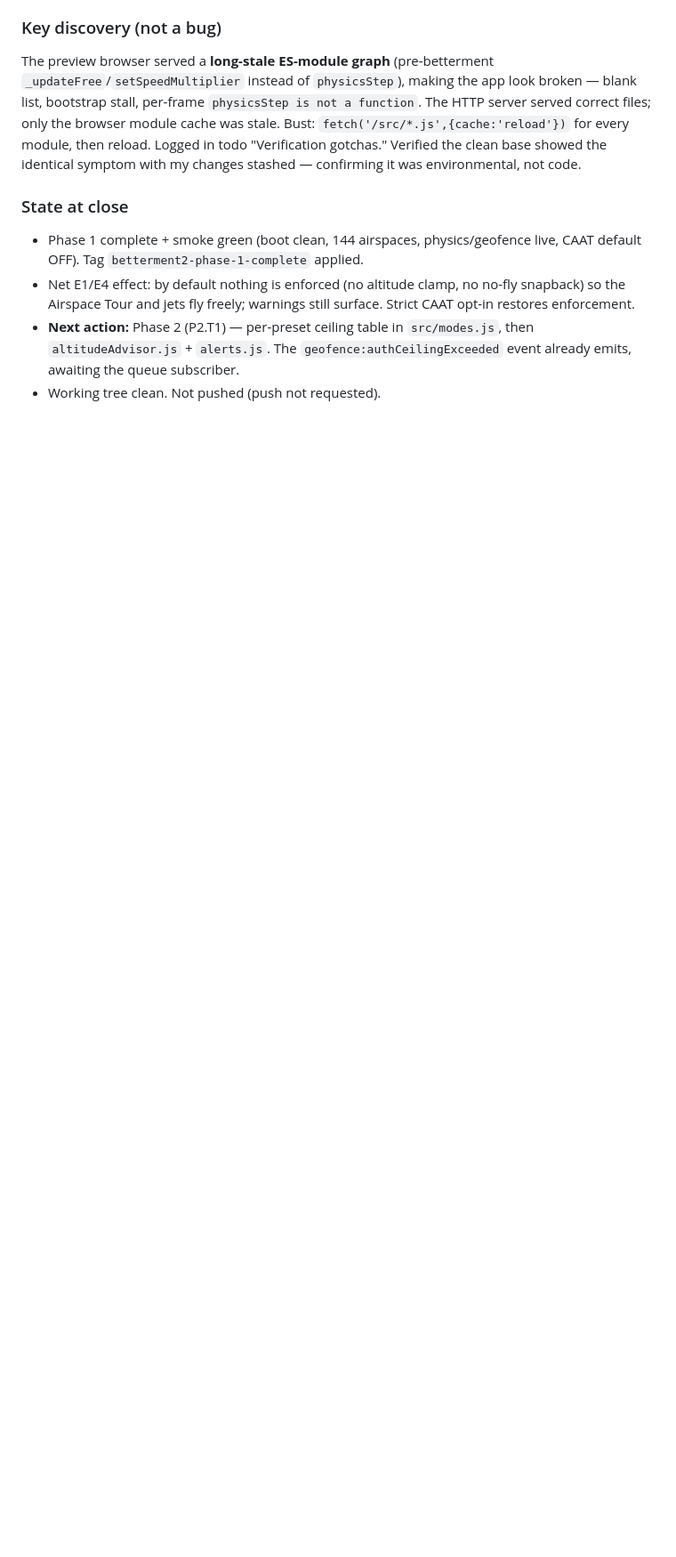
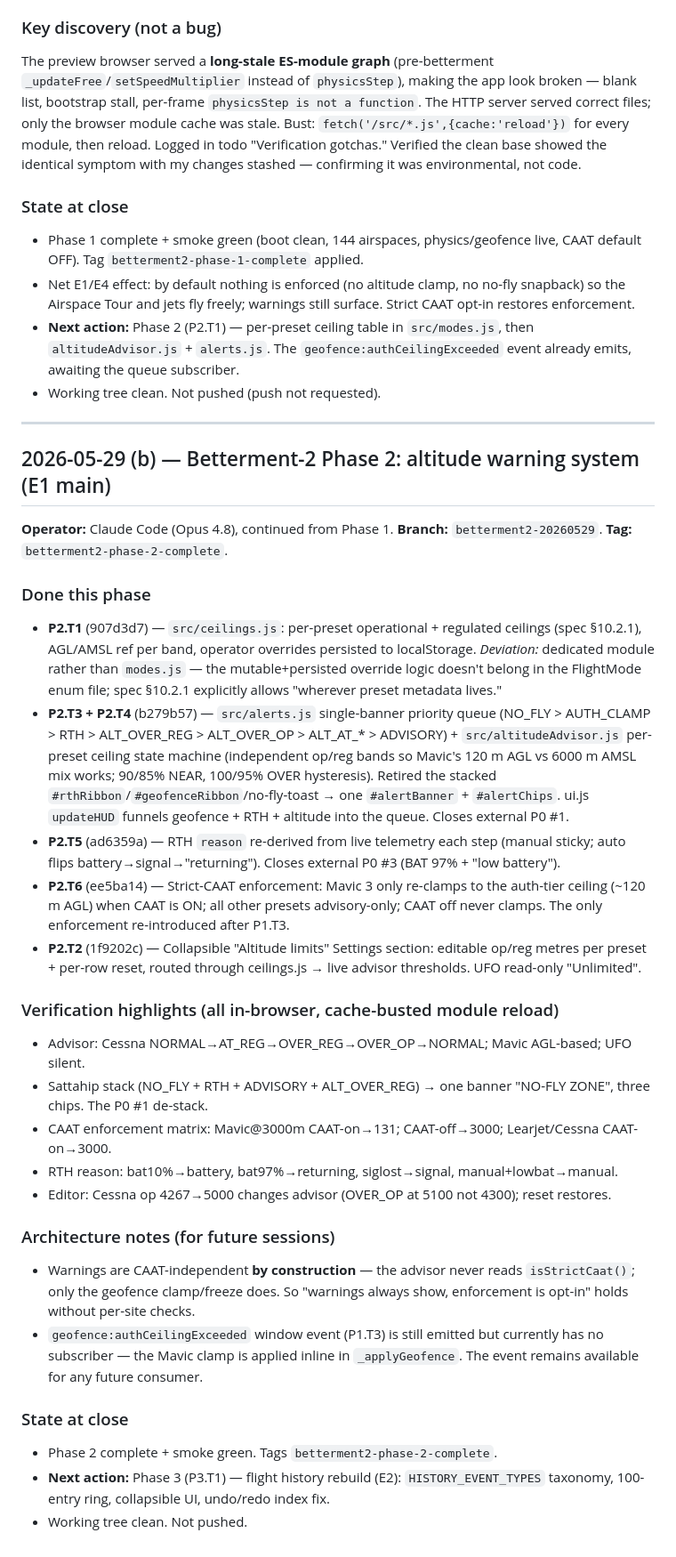
Before and after one commit to kuson/kuson_thailandairspace_sim, a Markdown page: journal.md, the part around the change. Shown at 89% size. Drawn GitHub-style; blank space fills up the shorter version.

Commit message:
docs: close Betterment-2 Phase 2 — journal + todo (P2 complete)
Co-Authored-By: Claude Opus 4.7 <noreply@anthropic.com>

```diff
--- a/journal.md
+++ b/journal.md
@@ -905,3 +905,33 @@ The preview browser served a **long-stale ES-module graph** (pre-betterment `_up
 - Net E1/E4 effect: by default nothing is enforced (no altitude clamp, no no-fly snapback) so the Airspace Tour and jets fly freely; warnings still surface. Strict CAAT opt-in restores enforcement.
 - **Next action:** Phase 2 (P2.T1) — per-preset ceiling table in `src/modes.js`, then `altitudeAdvisor.js` + `alerts.js`. The `geofence:authCeilingExceeded` event already emits, awaiting the queue subscriber.
 - Working tree clean. Not pushed (push not requested).
+
+---
+
+## 2026-05-29 (b) — Betterment-2 Phase 2: altitude warning system (E1 main)
+
+**Operator:** Claude Code (Opus 4.8), continued from Phase 1.
+**Branch:** `betterment2-20260529`. **Tag:** `betterment2-phase-2-complete`.
+
+### Done this phase
+- **P2.T1** (907d3d7) — `src/ceilings.js`: per-preset operational + regulated ceilings (spec §10.2.1), AGL/AMSL ref per band, operator overrides persisted to localStorage. *Deviation:* dedicated module rather than `modes.js` — the mutable+persisted override logic doesn't belong in the FlightMode enum file; spec §10.2.1 explicitly allows "wherever preset metadata lives."
+- **P2.T3 + P2.T4** (b279b57) — `src/alerts.js` single-banner priority queue (NO_FLY > AUTH_CLAMP > RTH > ALT_OVER_REG > ALT_OVER_OP > ALT_AT_* > ADVISORY) + `src/altitudeAdvisor.js` per-preset ceiling state machine (independent op/reg bands so Mavic's 120 m AGL vs 6000 m AMSL mix works; 90/85% NEAR, 100/95% OVER hysteresis). Retired the stacked `#rthRibbon`/`#geofenceRibbon`/no-fly-toast → one `#alertBanner` + `#alertChips`. ui.js `updateHUD` funnels geofence + RTH + altitude into the queue. Closes external P0 #1.
+- **P2.T5** (ad6359a) — RTH `reason` re-derived from live telemetry each step (manual sticky; auto flips battery→signal→"returning"). Closes external P0 #3 (BAT 97% + "low battery").
+- **P2.T6** (ee5ba14) — Strict-CAAT enforcement: Mavic 3 only re-clamps to the auth-tier ceiling (~120 m AGL) when CAAT is ON; all other presets advisory-only; CAAT off never clamps. The only enforcement re-introduced after P1.T3.
+- **P2.T2** (1f9202c) — Collapsible "Altitude limits" Settings section: editable op/reg metres per preset + per-row reset, routed through ceilings.js → live advisor thresholds. UFO read-only "Unlimited".
+
+### Verification highlights (all in-browser, cache-busted module reload)
+- Advisor: Cessna NORMAL→AT_REG→OVER_REG→OVER_OP→NORMAL; Mavic AGL-based; UFO silent.
+- Sattahip stack (NO_FLY + RTH + ADVISORY + ALT_OVER_REG) → one banner "NO-FLY ZONE", three chips. The P0 #1 de-stack.
+- CAAT enforcement matrix: Mavic@3000m CAAT-on→131; CAAT-off→3000; Learjet/Cessna CAAT-on→3000.
+- RTH reason: bat10%→battery, bat97%→returning, siglost→signal, manual+lowbat→manual.
+- Editor: Cessna op 4267→5000 changes advisor (OVER_OP at 5100 not 4300); reset restores.
+
+### Architecture notes (for future sessions)
+- Warnings are CAAT-independent **by construction** — the advisor never reads `isStrictCaat()`; only the geofence clamp/freeze does. So "warnings always show, enforcement is opt-in" holds without per-site checks.
+- `geofence:authCeilingExceeded` window event (P1.T3) is still emitted but currently has no subscriber — the Mavic clamp is applied inline in `_applyGeofence`. The event remains available for any future consumer.
+
+### State at close
+- Phase 2 complete + smoke green. Tags `betterment2-phase-2-complete`.
+- **Next action:** Phase 3 (P3.T1) — flight history rebuild (E2): `HISTORY_EVENT_TYPES` taxonomy, 100-entry ring, collapsible UI, undo/redo index fix.
+- Working tree clean. Not pushed.
```
Also changed, not shown: 20260529_todo.md (+8 -8 lines).
